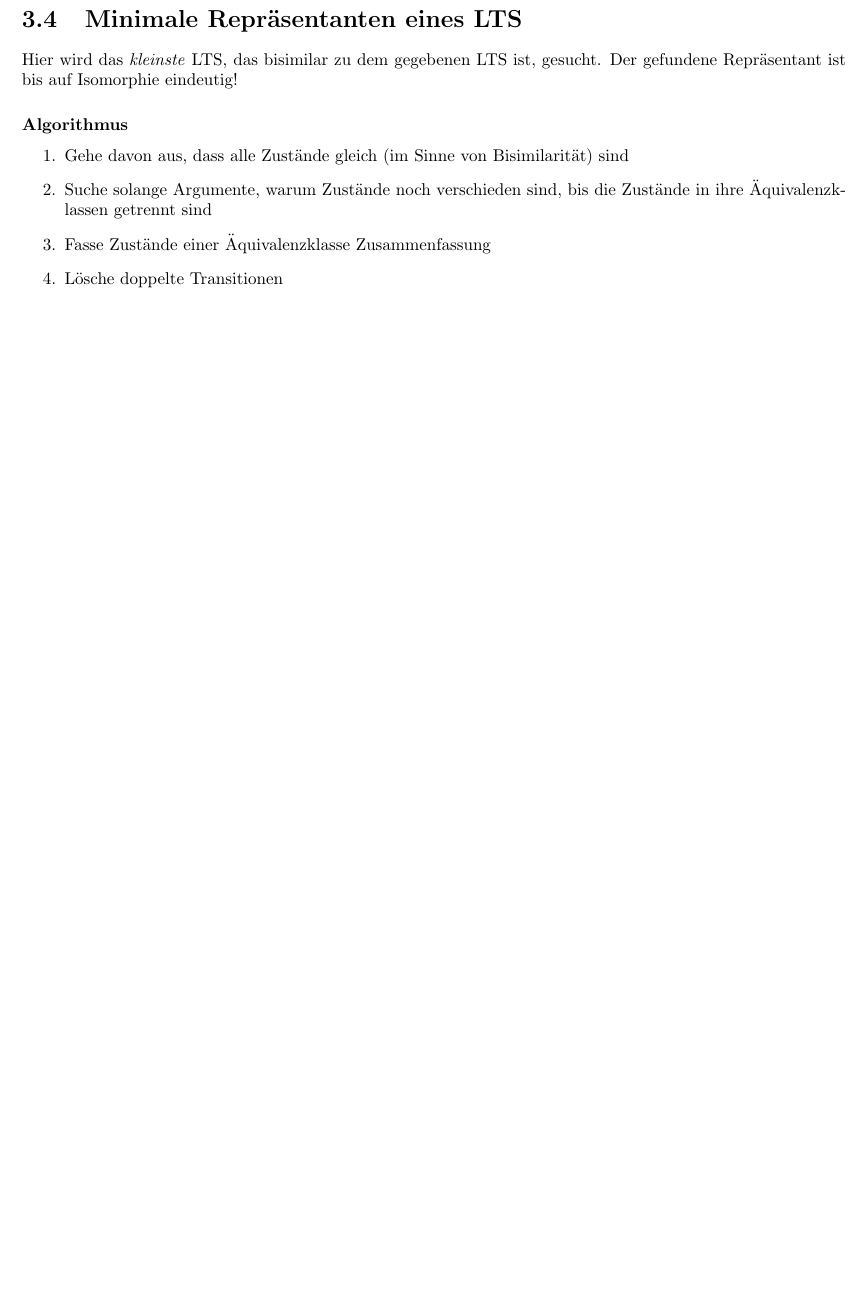
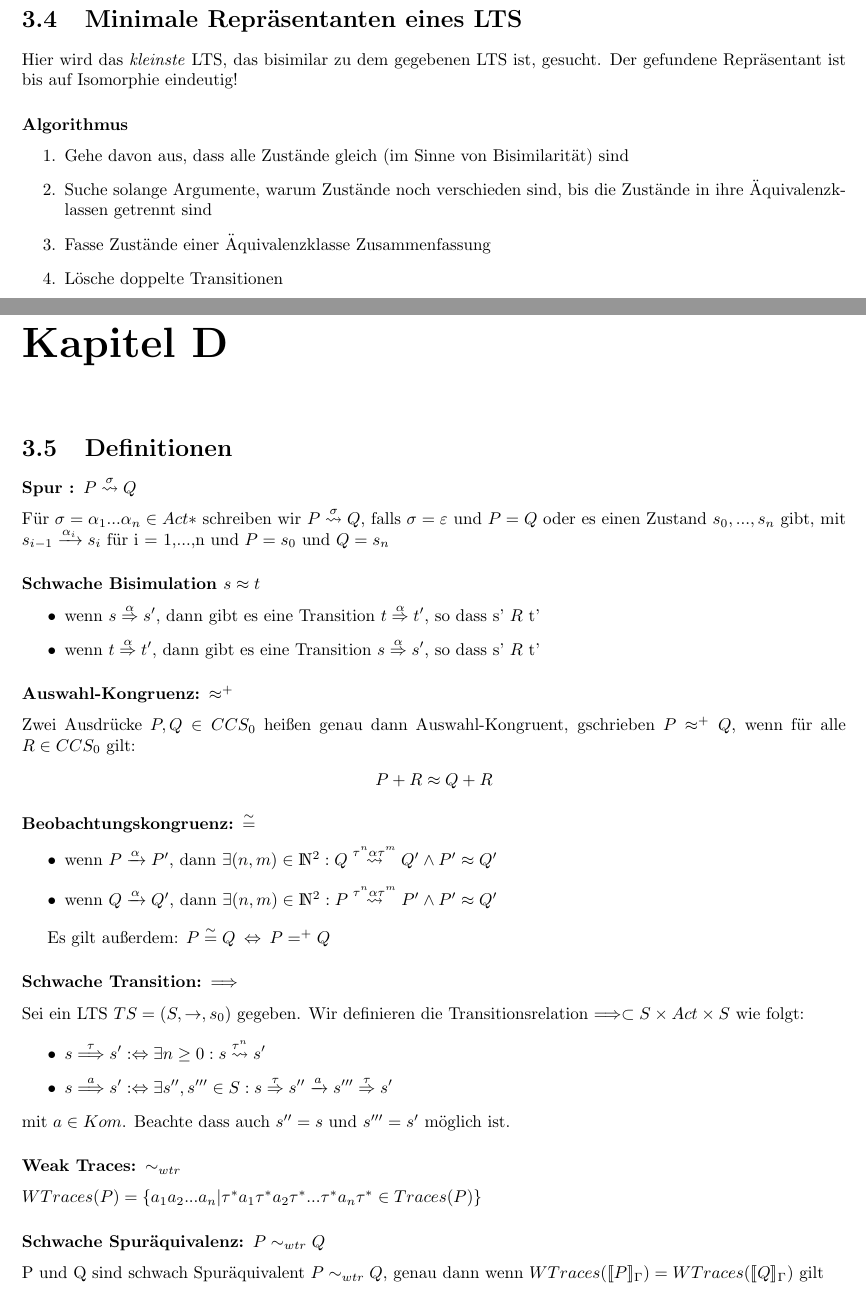
Before and after one commit to Lukas0815/NP_Skript, a LaTeX book (NP_Zusammenfassung.tex): part of page 12 of 12 before the commit and two parts of pages 12 and 13 of 14 after it, the two joined at a grey line, cut so that both start at the same text, the shorter picture padded with empty space. Compiled offline with pdfLaTeX.

Commit message:
Added essential definitions of chapter "D". Furhtermore CCSvp and CCSvpz are now included regarding syntax and semantic. - no table showing differences of each relation - no example for minimization - lacks explanations for special behavior of CCSvpz

```diff
--- a/NP_Zusammenfassung.tex
+++ b/NP_Zusammenfassung.tex
@@ -393,3 +393,43 @@ Hier wird das \textit{kleinste} LTS, das bisimilar zu dem gegebenen LTS ist, ges
  \item Lösche doppelte Transitionen
 \end{enumerate}
 
+\chapter*{Kapitel D}
+\section{Definitionen}
+\subsubsection{Spur : $P \overset{\sigma}{\rightsquigarrow} Q$}
+Für $\sigma = \alpha_1 ... \alpha_n \in Act*$ schreiben wir $P \overset{\sigma}{\rightsquigarrow} Q$, falls $\sigma = \varepsilon$ und $P = Q$ oder es einen Zustand $s_0, ... , s_n$ gibt, mit $s_{i-1} \xrightarrow{\alpha_i} s_i$ für i = 1,...,n und $P = s_0$ und $Q = s_n$
+
+\subsubsection*{Schwache Bisimulation $s \approx t$}
+\begin{itemize}
+ \item wenn $s \overset{\alpha}{\Rightarrow} s'$, dann gibt es eine Transition $t \overset{\alpha}{\Rightarrow} t'$, so dass s' $R$ t'
+ \item wenn $t \overset{\alpha}{\Rightarrow} t'$, dann gibt es eine Transition $s \overset{\alpha}{\Rightarrow} s'$, so dass s' $R$ t'
+\end{itemize}
+
+\subsubsection*{Auswahl-Kongruenz: $\approx^+$}
+Zwei Ausdrücke $P,Q \in CCS_0$ heißen genau dann Auswahl-Kongruent, gschrieben $P \approx^+ Q$, wenn für alle $R \in CCS_0$ gilt:
+\begin{center}
+ $P + R \approx Q + R$
+\end{center}
+
+\subsubsection*{Beobachtungskongruenz: $\overset{\sim}{=}$}
+\begin{itemize}
+ \item wenn $P \xrightarrow{\alpha} P'$, dann $\exists (n,m) \in \mathds{N}^2: Q \overset{\tau^n \alpha \tau^m}{\rightsquigarrow} Q' \wedge P' \approx Q'$
+ \item wenn $Q \xrightarrow{\alpha} Q'$, dann $\exists (n,m) \in \mathds{N}^2: P \overset{\tau^n \alpha \tau^m}{\rightsquigarrow} P' \wedge P' \approx Q'$
+\end{itemize}
+
+Es gilt außerdem: $P \overset{\sim}{=} Q \: \Leftrightarrow \: P =^+ Q$
+
+\subsubsection*{Schwache Transition: $\Longrightarrow$}
+Sei ein LTS $TS = (S,\rightarrow,s_0)$ gegeben. Wir definieren die Transitionsrelation $\Longrightarrow \subset S \times Act \times S$ wie folgt:
+\begin{itemize}
+ \item $s \overset{\tau}{\Longrightarrow} s': \Leftrightarrow \exists n \geq 0: s \overset{\tau^n}{\rightsquigarrow} s'$
+ \item $s \overset{a}{\Longrightarrow} s': \Leftrightarrow \exists s'',s''' \in S: s \overset{\tau}{\Rightarrow} s'' \xrightarrow{a} s''' \overset{\tau}{\Rightarrow} s'$
+\end{itemize}
+mit $a \in Kom$. Beachte dass auch $s'' = s$ und $s''' = s'$ möglich ist.
+
+
+\subsubsection*{Weak Traces: $\sim_{wtr}$}
+$WTraces(P) = \{a_1 a_2 ... a_n | \tau^* a_1 \tau^* a_2 \tau^* ... \tau^* a_n \tau^* \in Traces(P)\}$
+
+
+\subsubsection{Schwache Spuräquivalenz: $P \sim_{wtr} Q$}
+P und Q sind schwach Spuräquivalent $P \sim_{wtr} Q$, genau dann wenn $WTraces(\llbracket P \rrbracket_{\Gamma}) = WTraces(\llbracket Q \rrbracket_{\Gamma})$ gilt
```
Also changed, not shown: NP_Zusammenfassung.pdf, images/CCSvp.jpg (added), images/CCSvpz.png (added), NP_Zusammenfassung.tex (41 more changed lines), 4 other files.
